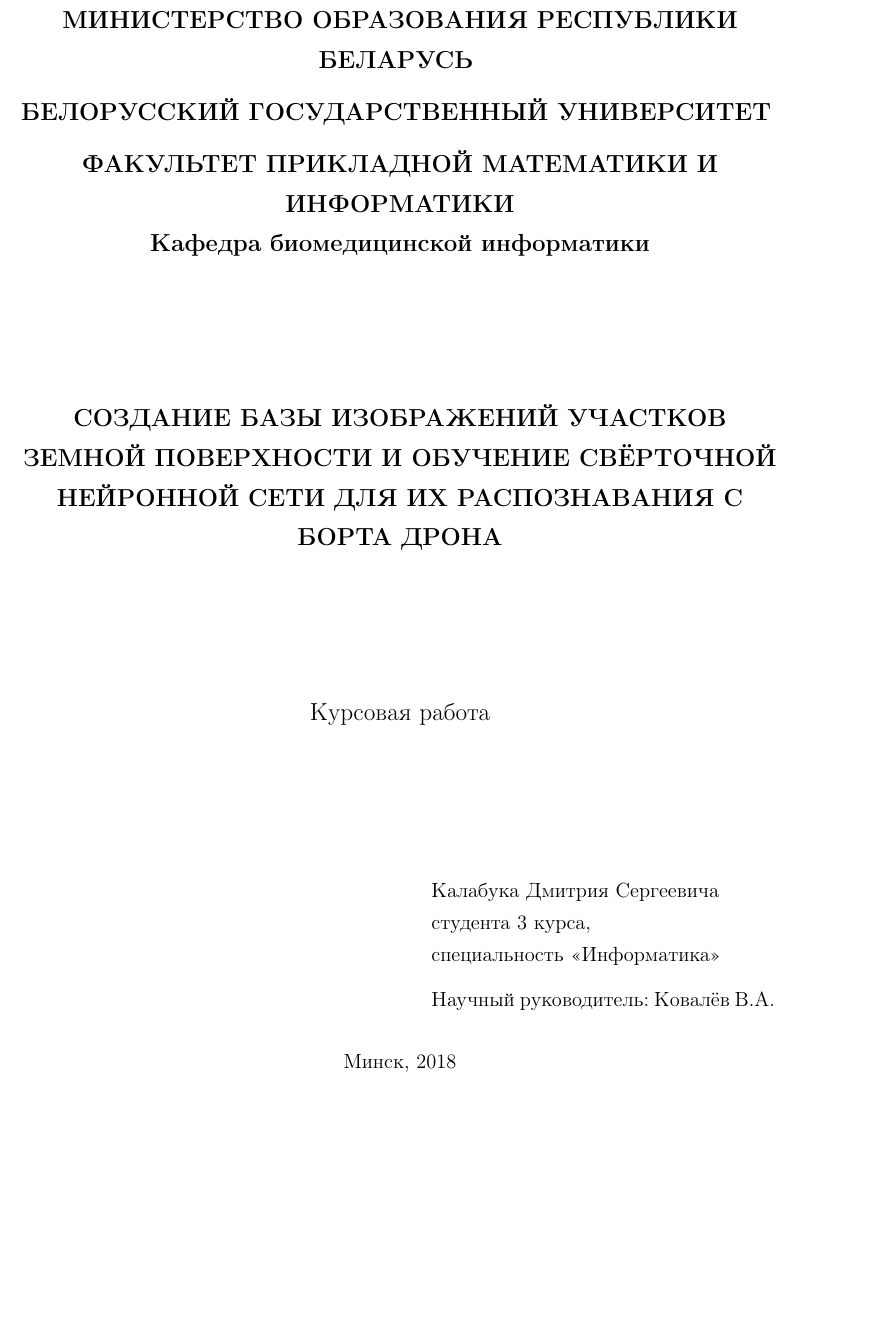
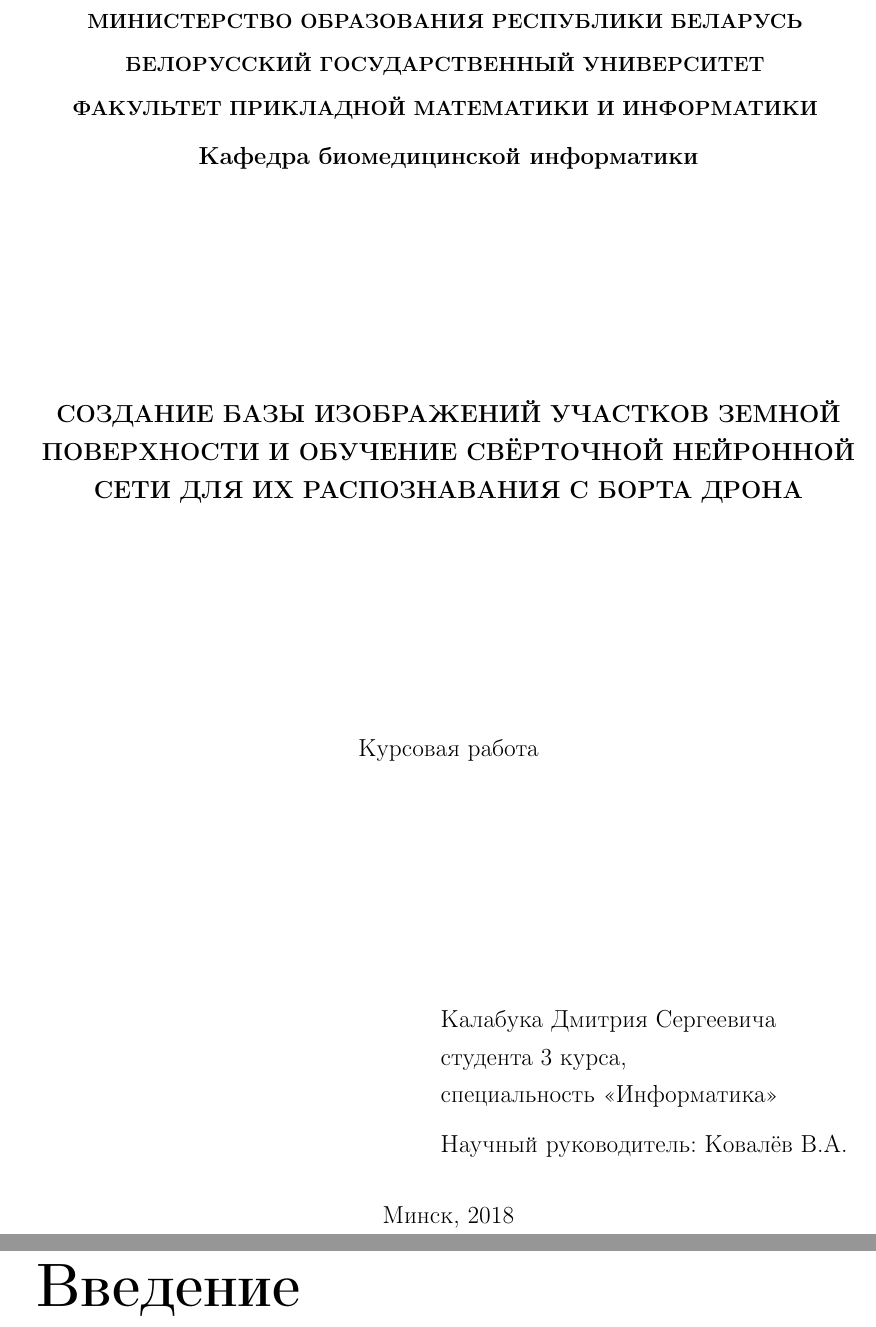
Before and after one commit to kalabukdima/coursework, a LaTeX document (course_work/latex/main.tex, which reads course_work/latex/title.tex): part of the page before the commit and two parts of pages 1 and 2 of 5 after it, the two joined at a grey line, cut so that both start at the same text, the shorter picture padded with empty space. Compiled offline with pdfLaTeX.

Commit message:
Changle title page font size and add main.tex

```diff
--- a/course_work/latex/main.tex
+++ b/course_work/latex/main.tex
@@ -1,4 +1,4 @@
-\documentclass[12pt,a4paper]{scrartcl}
+\documentclass[14pt,a4paper]{extreport}
 
 \usepackage{cmap}
 \usepackage[T2A]{fontenc}
@@ -11,3 +15,7 @@
 
 
 \begin{document}
+\input{title}
+
+\newpage
+\chapter*{Введение}
--- a/course_work/latex/title.tex
+++ b/course_work/latex/title.tex
@@ -1,6 +1,6 @@
 \begin{titlepage}
 \begin{center}
-    \large
+    \small
     \textbf{МИНИСТЕРСТВО ОБРАЗОВАНИЯ РЕСПУБЛИКИ БЕЛАРУСЬ}
     \vspace{0.25cm}
 
@@ -8,10 +8,11 @@
     \vspace{0.25cm}
 
     \textbf{ФАКУЛЬТЕТ ПРИКЛАДНОЙ МАТЕМАТИКИ И ИНФОРМАТИКИ}
+    \vspace{0.25cm}
 
+    \normalsize
     \textbf{Кафедра биомедицинской информатики}
     \vfill
-
 
     \textbf{СОЗДАНИЕ БАЗЫ ИЗОБРАЖЕНИЙ УЧАСТКОВ ЗЕМНОЙ ПОВЕРХНОСТИ И ОБУЧЕНИЕ
     СВЁРТОЧНОЙ НЕЙРОННОЙ СЕТИ ДЛЯ ИХ РАСПОЗНАВАНИЯ С БОРТА ДРОНА}
@@ -22,8 +23,7 @@
 \end{center}
 \vfill
 
-\newlength{\ML}
-\hfill\begin{minipage}{0.45\textwidth}
+\hfill\begin{minipage}{0.5\textwidth}
     Калабука Дмитрия Сергеевича\\
     студента 3 курса,\\
     специальность <<Информатика>>
```
Also changed, not shown: course_work/latex/main.tex (18 more changed lines).
